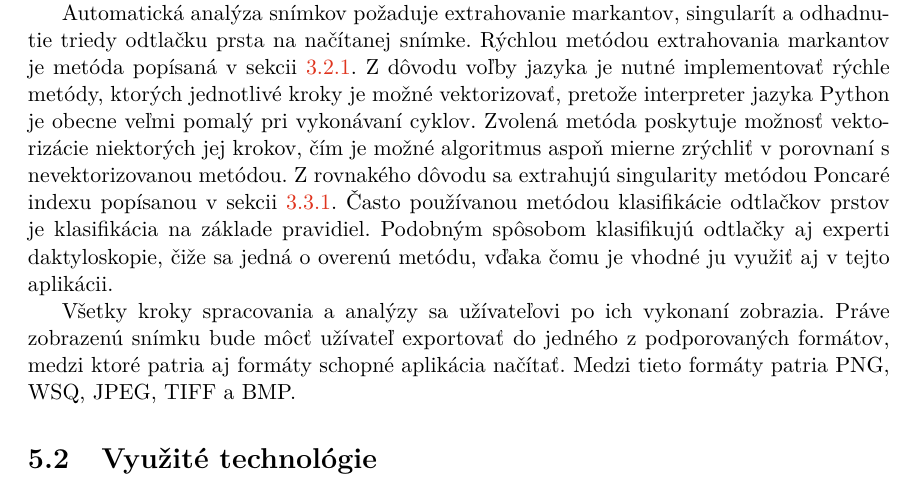
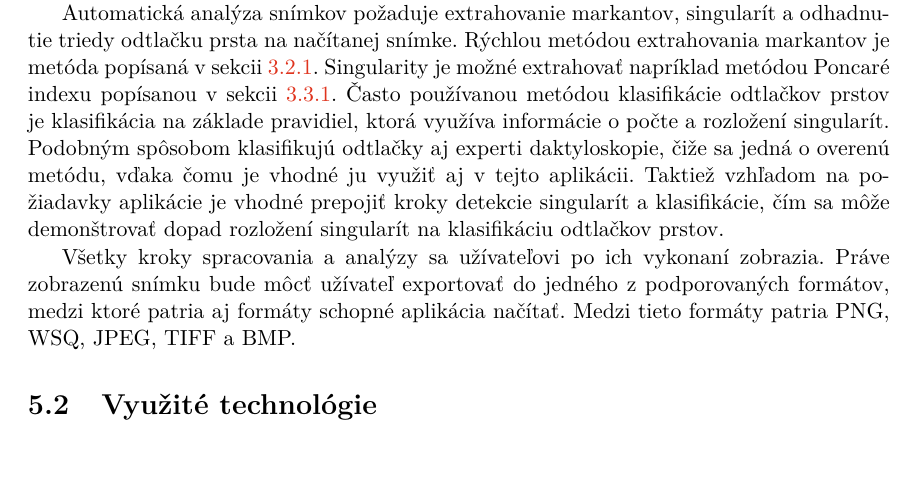
Before and after one commit to pemeth/wsq_editor, a LaTeX thesis (doc/xnemet04.tex, which reads doc/projekt-01-kapitoly-chapters.tex): part of page 38 of 58, cut so that both start at the same text. Compiled offline with pdfLaTeX.

Commit message:
Rewrite part of Funkcionalita based on super's feedback
The feedback was about how the used programming language should not be
mentioned yet in the Navrh section.

```diff
--- a/doc/projekt-01-kapitoly-chapters.tex
+++ b/doc/projekt-01-kapitoly-chapters.tex
@@ -1142,11 +1142,12 @@
   metóda Zhang-Suen pre stenčovanie línií.
 
   Automatická analýza snímkov požaduje extrahovanie markantov, singularít a odhadnutie triedy odtlačku prsta na načítanej snímke. Rýchlou metódou extrahovania
-  markantov je metóda popísaná v sekcii~{\ref{sec:extrakcia_prechodmi}}. Z dôvodu voľby jazyka je nutné implementovať rýchle metódy, ktorých jednotlivé kroky
-  je možné vektorizovať, pretože interpreter jazyka Python je obecne veľmi pomalý pri vykonávaní cyklov. Zvolená metóda poskytuje možnosť vektorizácie
-  niektorých jej krokov, čím je možné algoritmus aspoň mierne zrýchliť v porovnaní s nevektorizovanou metódou. Z rovnakého dôvodu sa extrahujú singularity
-  metódou Poncaré indexu popísanou v sekcii~{\ref{sec:poincare}}. Často používanou metódou klasifikácie odtlačkov prstov je klasifikácia na základe pravidiel.
+  markantov je metóda popísaná v sekcii~{\ref{sec:extrakcia_prechodmi}}. Singularity je možné extrahovať napríklad metódou Poncaré indexu popísanou v
+  sekcii~{\ref{sec:poincare}}. Často používanou metódou klasifikácie odtlačkov prstov je klasifikácia na základe pravidiel, ktorá využíva informácie o
+  počte a rozložení singularít.
   Podobným spôsobom klasifikujú odtlačky aj experti daktyloskopie, čiže sa jedná o overenú metódu, vďaka čomu je vhodné ju využiť aj v tejto aplikácii.
+  Taktiež vzhľadom na požiadavky aplikácie je vhodné prepojiť kroky detekcie singularít a klasifikácie, čím sa môže demonštrovať
+  dopad rozložení singularít na klasifikáciu odtlačkov prstov.
 
   Všetky kroky spracovania a analýzy sa užívateľovi po ich vykonaní zobrazia. Práve zobrazenú snímku bude môcť užívateľ exportovať do jedného z podporovaných
   formátov, medzi ktoré patria aj formáty schopné aplikácia načítať. Medzi tieto formáty patria PNG, WSQ, JPEG, TIFF a BMP.
```
